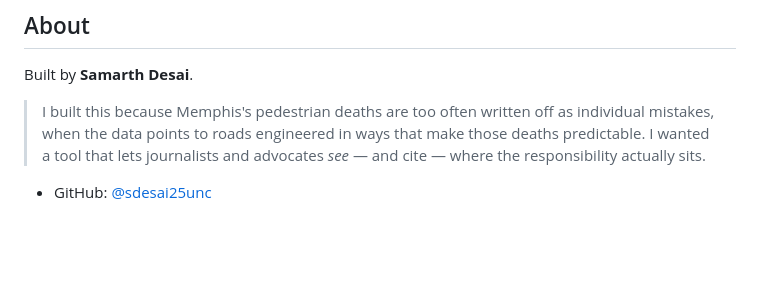
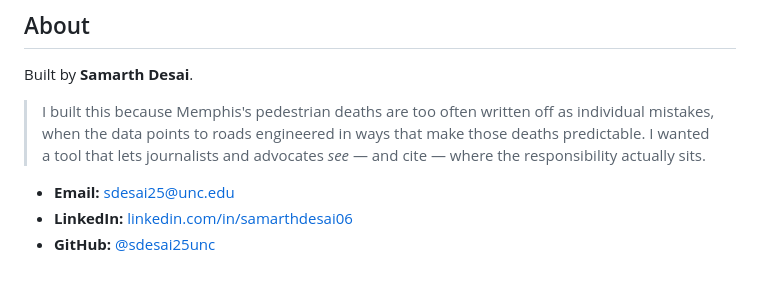
Before and after one commit to sdesai25unc/Memphis-Pedestrian-Incident-Context-Visualizer, a Markdown page: README.md, the part around the change. GitHub-like rendering; blank space fills up the shorter version.

Commit message:
Add contact details (email + LinkedIn) to README

```diff
--- a/README.md
+++ b/README.md
@@ -127,5 +127,6 @@ Built by **Samarth Desai**.
 <!-- ✏️ PERSONALIZE: one or two sentences on *why* you built this — fellowship/startup reviewers weigh this heavily. Draft to edit: -->
 > I built this because Memphis's pedestrian deaths are too often written off as individual mistakes, when the data points to roads engineered in ways that make those deaths predictable. I wanted a tool that lets journalists and advocates *see* — and cite — where the responsibility actually sits.
 
-<!-- ✏️ ADD YOUR CONTACT: email · LinkedIn · portfolio -->
-- GitHub: [@sdesai25unc](https://github.com/sdesai25unc)
+- **Email:** [sdesai25@unc.edu](mailto:sdesai25@unc.edu)
+- **LinkedIn:** [linkedin.com/in/samarthdesai06](https://www.linkedin.com/in/samarthdesai06)
+- **GitHub:** [@sdesai25unc](https://github.com/sdesai25unc)
```
